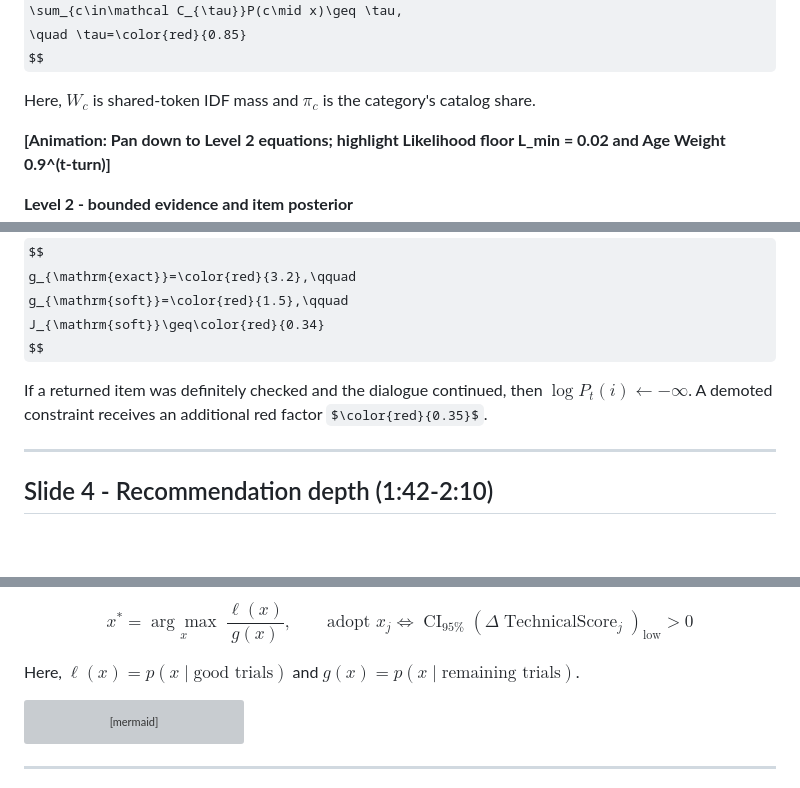
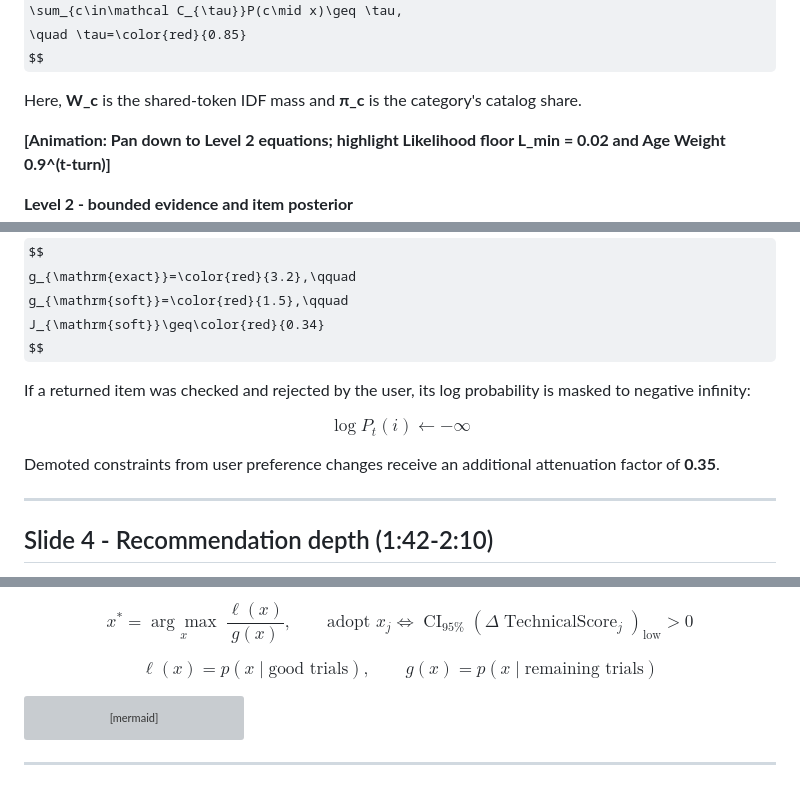
Before and after one commit to EwenCheung/BayesPilot, a Markdown page: docs/PITCH_SCRIPT.md, 3 parts joined by grey strips. Drawn GitHub-style; some formulas as TeX source; blank space fills up the shorter version; grey boxes are pictures that could not be loaded.

Commit message:
fix(docs): fix broken inline math in pitch script descriptions

````diff
--- a/docs/PITCH_SCRIPT.md
+++ b/docs/PITCH_SCRIPT.md
@@ -166,7 +166,7 @@ T=\color{red}{2.0},
 \quad \tau=\color{red}{0.85}
 $$
 
-Here, $W_c$ is shared-token IDF mass and $\pi_c$ is the category's catalog share.
+Here, **W_c** is the shared-token IDF mass and **π_c** is the category's catalog share.
 
 **[Animation: Pan down to Level 2 equations; highlight Likelihood floor L_min = 0.02 and Age Weight 0.9^(t-turn)]**
 
@@ -194,9 +194,13 @@ g_{\mathrm{soft}}=\color{red}{1.5},\qquad
 J_{\mathrm{soft}}\geq\color{red}{0.34}
 $$
 
-If a returned item was definitely checked and the dialogue continued, then
-$\log P_t(i)\leftarrow-\infty$. A demoted constraint receives an additional red factor
-$\color{red}{0.35}$.
+If a returned item was checked and rejected by the user, its log probability is masked to negative infinity:
+
+$$
+\log P_t(i) \leftarrow -\infty
+$$
+
+Demoted constraints from user preference changes receive an additional attenuation factor of **0.35**.
 
 ---
 
@@ -254,7 +258,9 @@ x^*=\underset{x}{\arg\max}\;
 \operatorname{CI}_{95\%}\!\left(\Delta\operatorname{TechnicalScore}_j\right)_{\mathrm{low}}>0
 $$
 
-Here, $\ell(x)=p(x\mid\text{good trials})$ and $g(x)=p(x\mid\text{remaining trials})$.
+$$
+\ell(x) = p(x \mid \text{good trials}), \qquad g(x) = p(x \mid \text{remaining trials})
+$$
 
 ```mermaid
 flowchart LR
````
